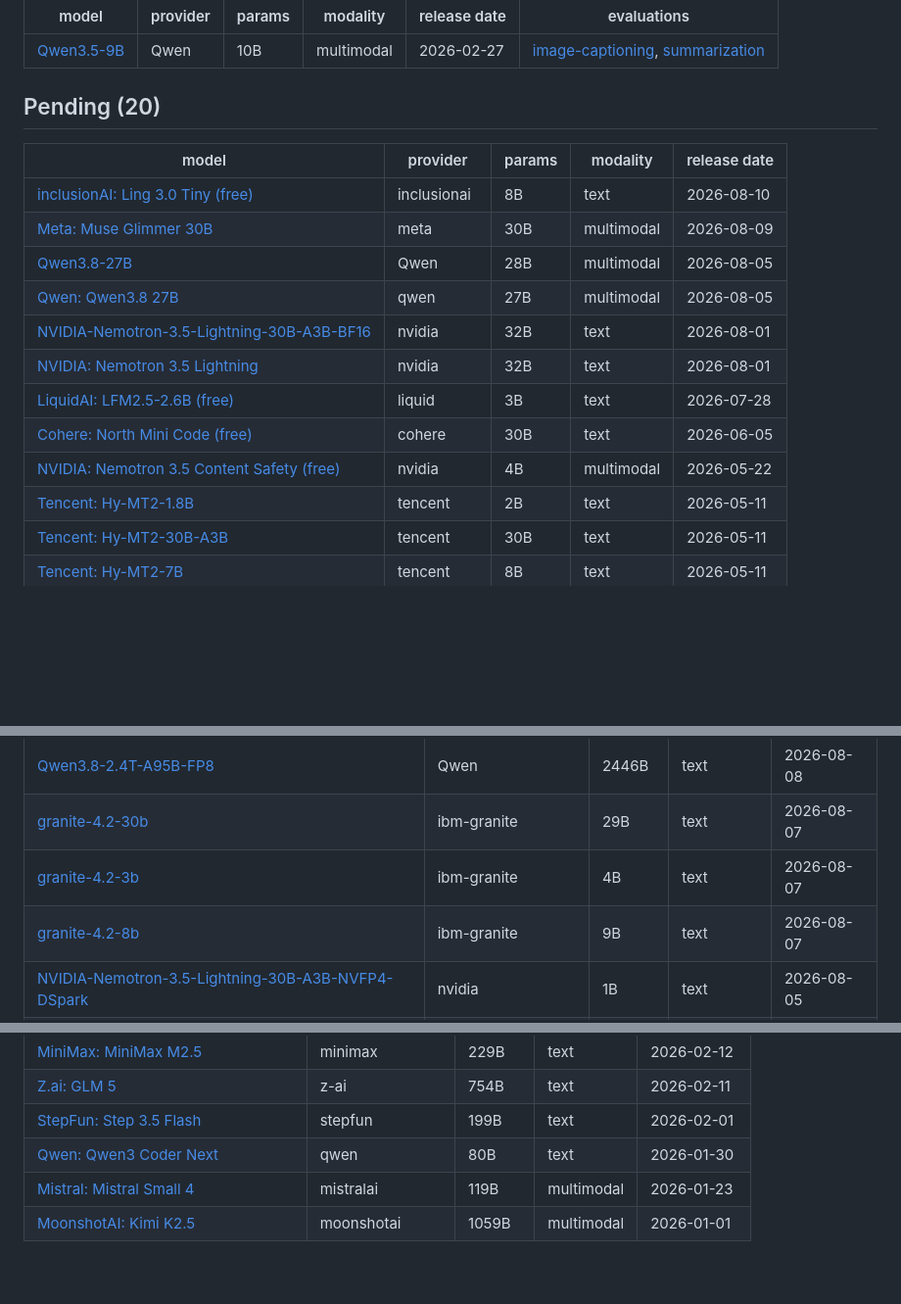
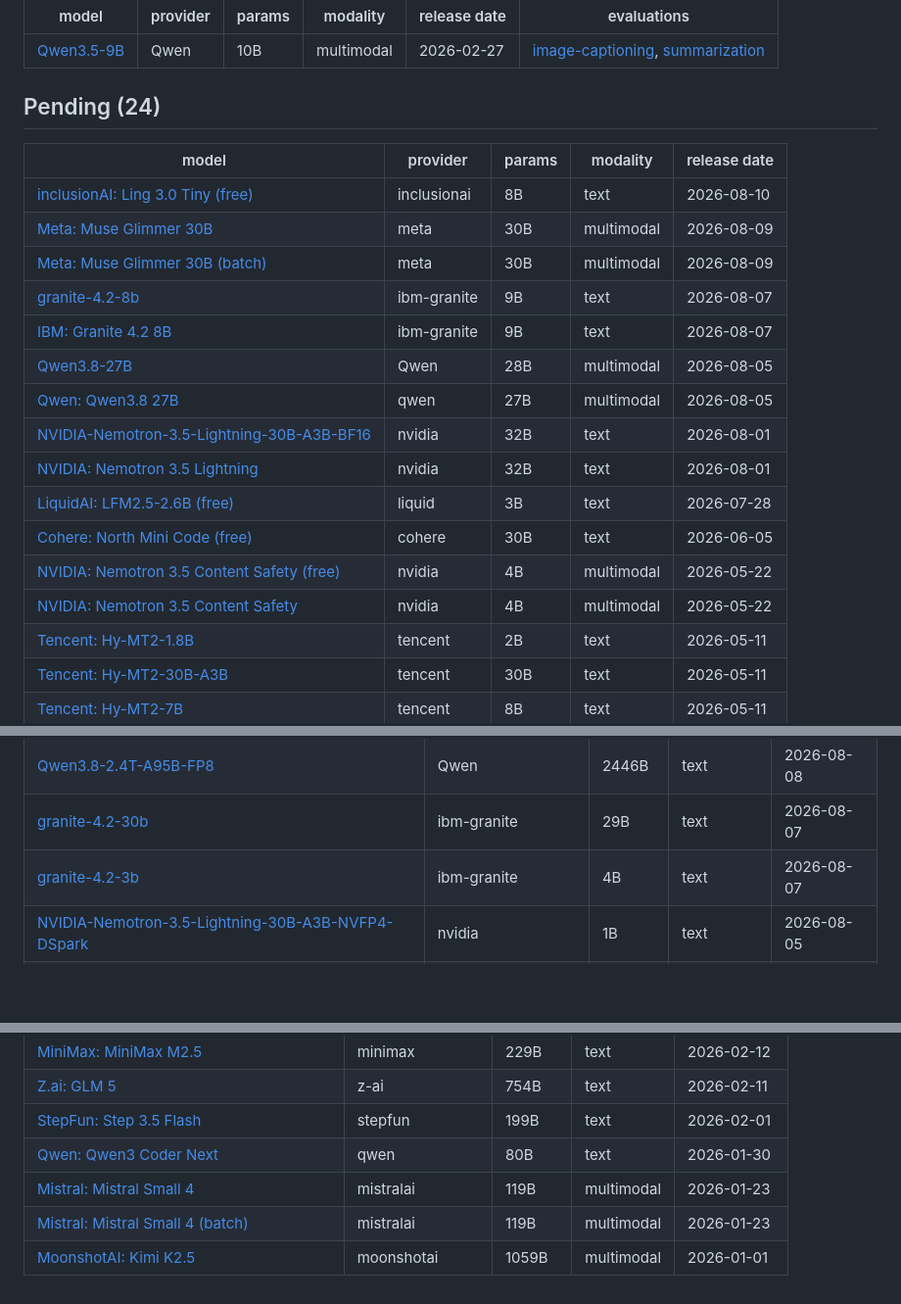
Before and after one commit to winstonestone/model_evaluation, a Markdown page: README.md, 3 parts joined by grey strips. Shown at 98% size. GitHub-like rendering; blank space fills up the shorter version.

```diff
--- a/README.md
+++ b/README.md
@@ -8,12 +8,15 @@ Automatically published after each evaluation. Local workspace remains the sourc
 | --- | --- | --- | --- | --- | --- |
 | [Qwen3.5-9B](https://huggingface.co/Qwen/Qwen3.5-9B) | Qwen | 10B | multimodal | 2026-02-27 | [image-captioning](tasks/image-captioning/qwen-qwen3-5-9b/), [summarization](tasks/summarization/qwen-qwen3-5-9b/) |
 
-## Pending (20)
+## Pending (24)
 
 | model | provider | params | modality | release date |
 | --- | --- | --- | --- | --- |
 | [inclusionAI: Ling 3.0 Tiny (free)](https://huggingface.co/inclusionAI/Ling-3.0-tiny) | inclusionai | 8B | text | 2026-08-10 |
 | [Meta: Muse Glimmer 30B](https://huggingface.co/meta-models/Muse-Glimmer-30B) | meta | 30B | multimodal | 2026-08-09 |
+| [Meta: Muse Glimmer 30B (batch)](https://huggingface.co/meta-models/Muse-Glimmer-30B) | meta | 30B | multimodal | 2026-08-09 |
+| [granite-4.2-8b](https://huggingface.co/ibm-granite/granite-4.2-8b) | ibm-granite | 9B | text | 2026-08-07 |
+| [IBM: Granite 4.2 8B](https://huggingface.co/ibm-granite/granite-4.2-8b) | ibm-granite | 9B | text | 2026-08-07 |
 | [Qwen3.8-27B](https://huggingface.co/Qwen/Qwen3.8-27B) | Qwen | 28B | multimodal | 2026-08-05 |
 | [Qwen: Qwen3.8 27B](https://huggingface.co/Qwen/Qwen3.8-27B) | qwen | 27B | multimodal | 2026-08-05 |
 | [NVIDIA-Nemotron-3.5-Lightning-30B-A3B-BF16](https://huggingface.co/nvidia/NVIDIA-Nemotron-3.5-Lightning-30B-A3B-BF16) | nvidia | 32B | text | 2026-08-01 |
@@ -21,6 +24,7 @@ Automatically published after each evaluation. Local workspace remains the sourc
 | [LiquidAI: LFM2.5-2.6B (free)](https://huggingface.co/LiquidAI/LFM2.5-2.6B) | liquid | 3B | text | 2026-07-28 |
 | [Cohere: North Mini Code (free)](https://huggingface.co/CohereLabs/North-Mini-Code-1.0) | cohere | 30B | text | 2026-06-05 |
 | [NVIDIA: Nemotron 3.5 Content Safety (free)](https://huggingface.co/nvidia/Nemotron-3.5-Content-Safety) | nvidia | 4B | multimodal | 2026-05-22 |
+| [NVIDIA: Nemotron 3.5 Content Safety](https://huggingface.co/nvidia/Nemotron-3.5-Content-Safety) | nvidia | 4B | multimodal | 2026-05-22 |
 | [Tencent: Hy-MT2-1.8B](https://huggingface.co/tencent/Hy-MT2-1.8B) | tencent | 2B | text | 2026-05-11 |
 | [Tencent: Hy-MT2-30B-A3B](https://huggingface.co/tencent/Hy-MT2-30B-A3B) | tencent | 30B | text | 2026-05-11 |
 | [Tencent: Hy-MT2-7B](https://huggingface.co/tencent/Hy-MT2-7B) | tencent | 8B | text | 2026-05-11 |
@@ -50,7 +63,6 @@ Automatically published after each evaluation. Local workspace remains the sourc
 | [Qwen3.8-2.4T-A95B-FP8](https://huggingface.co/Qwen/Qwen3.8-2.4T-A95B-FP8) | Qwen | 2446B | text | 2026-08-08 |
 | [granite-4.2-30b](https://huggingface.co/ibm-granite/granite-4.2-30b) | ibm-granite | 29B | text | 2026-08-07 |
 | [granite-4.2-3b](https://huggingface.co/ibm-granite/granite-4.2-3b) | ibm-granite | 4B | text | 2026-08-07 |
-| [granite-4.2-8b](https://huggingface.co/ibm-granite/granite-4.2-8b) | ibm-granite | 9B | text | 2026-08-07 |
 | [NVIDIA-Nemotron-3.5-Lightning-30B-A3B-NVFP4-DSpark](https://huggingface.co/nvidia/NVIDIA-Nemotron-3.5-Lightning-30B-A3B-NVFP4-DSpark) | nvidia | 1B | text | 2026-08-05 |
 | [Qwen3.8-27B-FP8](https://huggingface.co/huginnfork/Qwen3.8-27B-FP8) | huginnfork | 28B | multimodal | 2026-08-05 |
 | [Ling-3.0-flash-fp8](https://huggingface.co/inclusionAI/Ling-3.0-flash-fp8) | inclusionAI | 127B | text | 2026-08-04 |
@@ -204,4 +225,5 @@ Automatically published after each evaluation. Local workspace remains the sourc
 | [StepFun: Step 3.5 Flash](https://huggingface.co/stepfun-ai/Step-3.5-Flash) | stepfun | 199B | text | 2026-02-01 |
 | [Qwen: Qwen3 Coder Next](https://huggingface.co/Qwen/Qwen3-Coder-Next) | qwen | 80B | text | 2026-01-30 |
 | [Mistral: Mistral Small 4](https://huggingface.co/mistralai/Mistral-Small-4-119B-2603) | mistralai | 119B | multimodal | 2026-01-23 |
+| [Mistral: Mistral Small 4 (batch)](https://huggingface.co/mistralai/Mistral-Small-4-119B-2603) | mistralai | 119B | multimodal | 2026-01-23 |
 | [MoonshotAI: Kimi K2.5](https://huggingface.co/moonshotai/Kimi-K2.5) | moonshotai | 1059B | multimodal | 2026-01-01 |
```
Also changed, not shown: other parts of README.md (+22 -4 lines).
